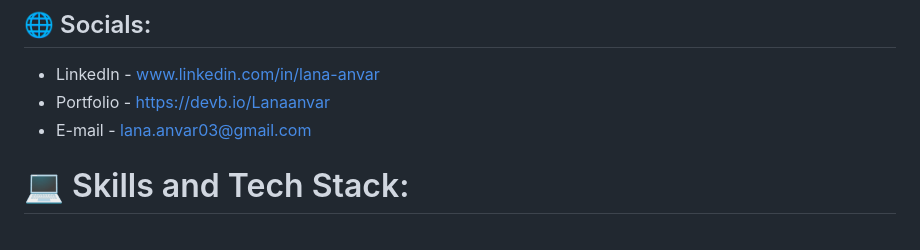
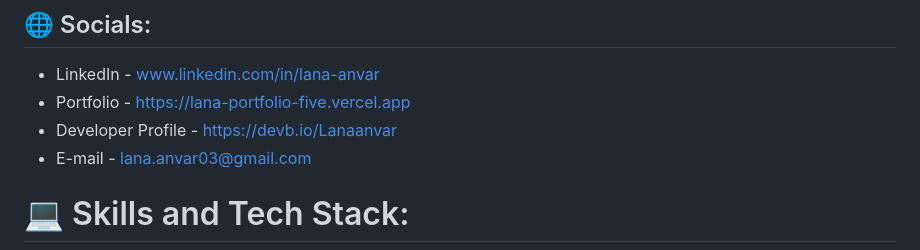
Before and after one commit to Lanaanvar/Lanaanvar, a Markdown page: README.md, the part around the change. Rendered like a GitHub page.

```diff
--- a/README.md
+++ b/README.md
@@ -4,7 +4,8 @@
 
 ## 🌐 Socials:
 - LinkedIn - www.linkedin.com/in/lana-anvar
-- Portfolio - https://devb.io/Lanaanvar
+- Portfolio - https://lana-portfolio-five.vercel.app
+- Developer Profile - https://devb.io/Lanaanvar
 - E-mail - lana.anvar03@gmail.com
 
 # 💻 Skills and Tech Stack:
```
